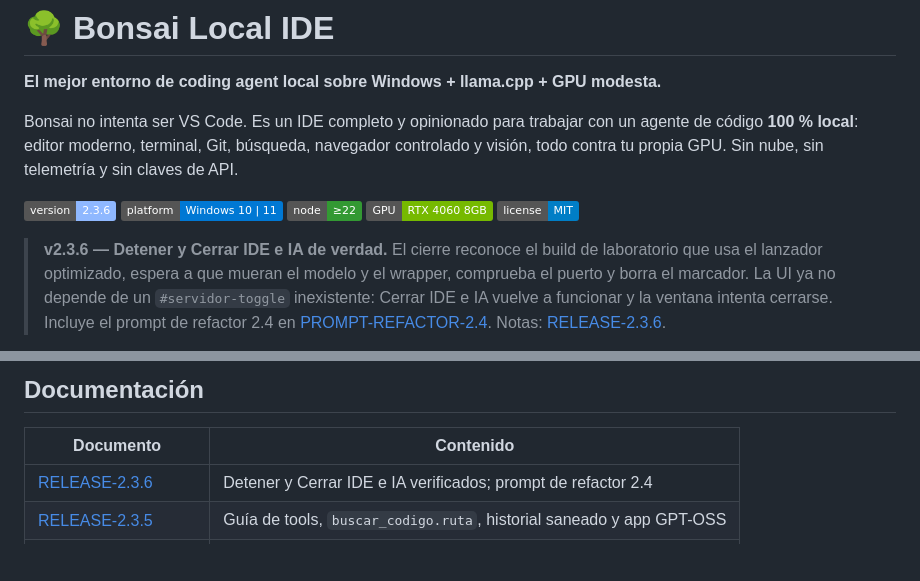
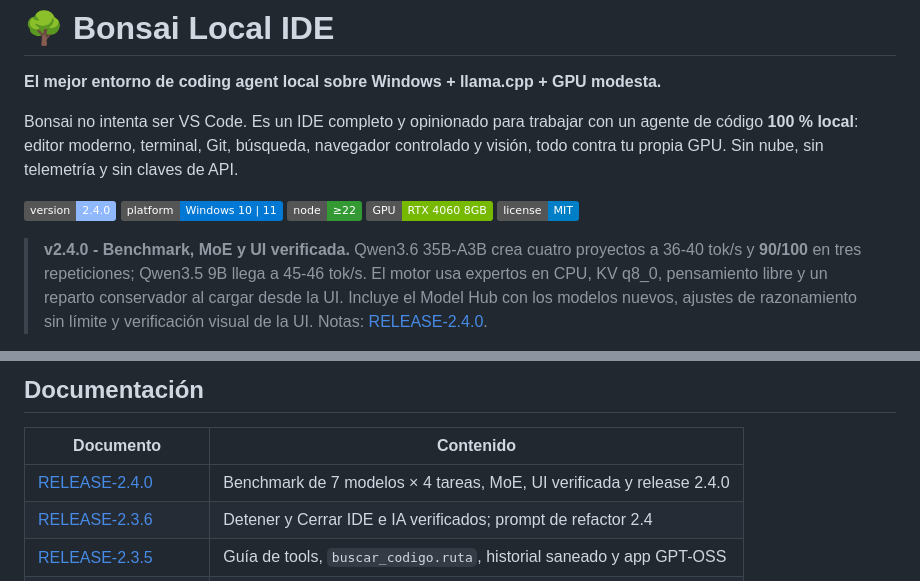
Before and after one commit to Vahlame/bonsai-local-ide, a Markdown page: README.md, 2 parts joined by grey strips. GitHub-like rendering; badges without logos; blank space fills up the shorter version.

```diff
--- a/README.md
+++ b/README.md
@@ -8,18 +8,17 @@ navegador controlado y visión, todo contra tu propia GPU. Sin nube, sin
 telemetría y sin claves de API.
 
 <p>
-  <img alt="version" src="https://img.shields.io/badge/version-2.3.6-8fb8ff">
+  <img alt="version" src="https://img.shields.io/badge/version-2.4.0-8fb8ff">
   <img alt="platform" src="https://img.shields.io/badge/platform-Windows%2010%20%7C%2011-0078D4">
   <img alt="node" src="https://img.shields.io/badge/node-%E2%89%A522-339933">
   <img alt="gpu" src="https://img.shields.io/badge/GPU-RTX%204060%208GB-76B900">
   <img alt="license" src="https://img.shields.io/badge/license-MIT-blue">
 </p>
 
-> **v2.3.6 — Detener y Cerrar IDE e IA de verdad.** El cierre reconoce el build
-> de laboratorio que usa el lanzador optimizado, espera a que mueran el modelo y
-> el wrapper, comprueba el puerto y borra el marcador. La UI ya no depende de un
-> `#servidor-toggle` inexistente: Cerrar IDE e IA vuelve a funcionar y la ventana
-> intenta cerrarse. Incluye el prompt de refactor 2.4 en
-> [PROMPT-REFACTOR-2.4](docs/PROMPT-REFACTOR-2.4.md).
-> Notas: [RELEASE-2.3.6](docs/RELEASE-2.3.6.md).
+> **v2.4.0 - Benchmark, MoE y UI verificada.** Qwen3.6 35B-A3B crea cuatro
+> proyectos a 36-40 tok/s y **90/100** en tres repeticiones; Qwen3.5 9B llega a
+> 45-46 tok/s. El motor usa expertos en CPU, KV q8_0, pensamiento libre y un
+> reparto conservador al cargar desde la UI. Incluye el Model Hub con los
+> modelos nuevos, ajustes de razonamiento sin límite y verificación visual de
+> la UI. Notas: [RELEASE-2.4.0](docs/RELEASE-2.4.0.md).
 
@@ -361,6 +360,7 @@ independientes— y un fallback JSON estructurado. Contrato y ejemplos:
 
 | Documento | Contenido |
 |---|---|
+| [RELEASE-2.4.0](docs/RELEASE-2.4.0.md) | Benchmark de 7 modelos × 4 tareas, MoE, UI verificada y release 2.4.0 |
 | [RELEASE-2.3.6](docs/RELEASE-2.3.6.md) | Detener y Cerrar IDE e IA verificados; prompt de refactor 2.4 |
 | [RELEASE-2.3.5](docs/RELEASE-2.3.5.md) | Guía de tools, `buscar_codigo.ruta`, historial saneado y app GPT-OSS |
 | [RELEASE-2.3.4](docs/RELEASE-2.3.4.md) | Contexto automático y menos restricciones para GPT-OSS |
```
Also changed, not shown: other parts of README.md (+1 -1 lines), CHANGELOG.md (+47 -1 lines), docs/RELEASE-2.4.0.md (+112 -30 lines), docs/graficos/ui-2.4.0-hub.png (added), docs/graficos/ui-2.4.0-main.png (added), docs/graficos/ui-2.4.0-settings.png (added), 11 other files.
